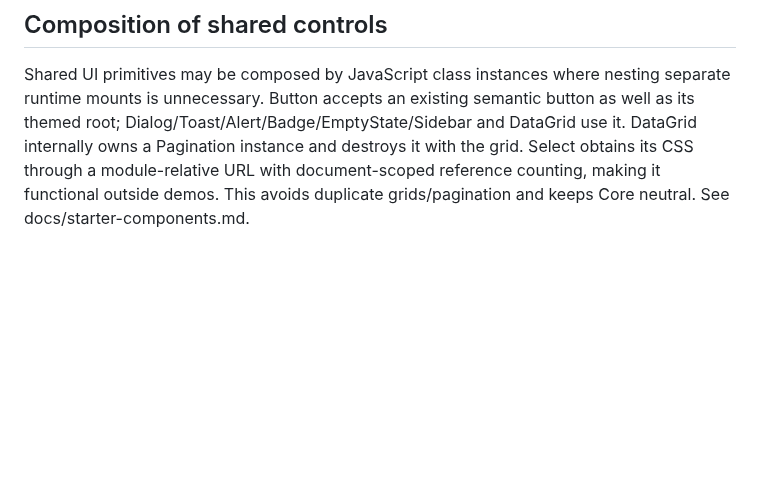
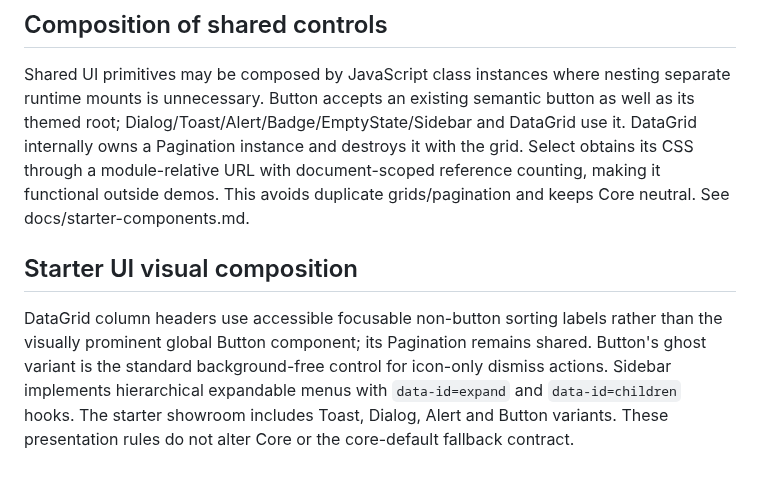
Before and after one commit to amiresp/LumaJS, a Markdown page: docs/architecture.md, the part around the change. Rendered like a GitHub page; blank space fills up the shorter version.

Commit message:
docs(main): document refined DataGrid, ghost Button, sidebar and starter showcase

```diff
--- a/docs/architecture.md
+++ b/docs/architecture.md
@@ -55,3 +55,8 @@ Eleven additional optional components reside in `js/dependency/global/GlobalComp
 ## Composition of shared controls
 
 Shared UI primitives may be composed by JavaScript class instances where nesting separate runtime mounts is unnecessary. Button accepts an existing semantic button as well as its themed root; Dialog/Toast/Alert/Badge/EmptyState/Sidebar and DataGrid use it. DataGrid internally owns a Pagination instance and destroys it with the grid. Select obtains its CSS through a module-relative URL with document-scoped reference counting, making it functional outside demos. This avoids duplicate grids/pagination and keeps Core neutral. See docs/starter-components.md.
+
+
+## Starter UI visual composition
+
+DataGrid column headers use accessible focusable non-button sorting labels rather than the visually prominent global Button component; its Pagination remains shared. Button's ghost variant is the standard background-free control for icon-only dismiss actions. Sidebar implements hierarchical expandable menus with `data-id=expand` and `data-id=children` hooks. The starter showroom includes Toast, Dialog, Alert and Button variants. These presentation rules do not alter Core or the core-default fallback contract.
```
